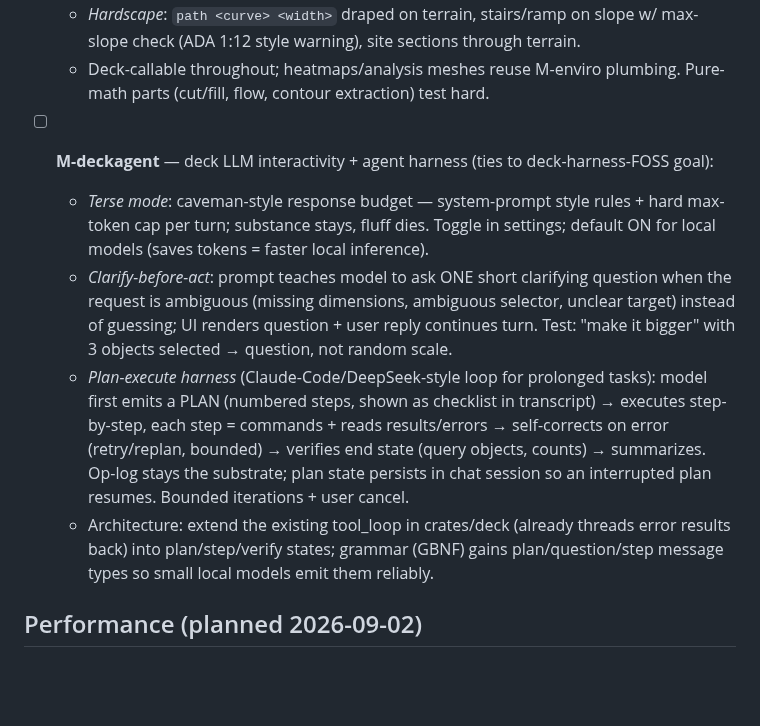
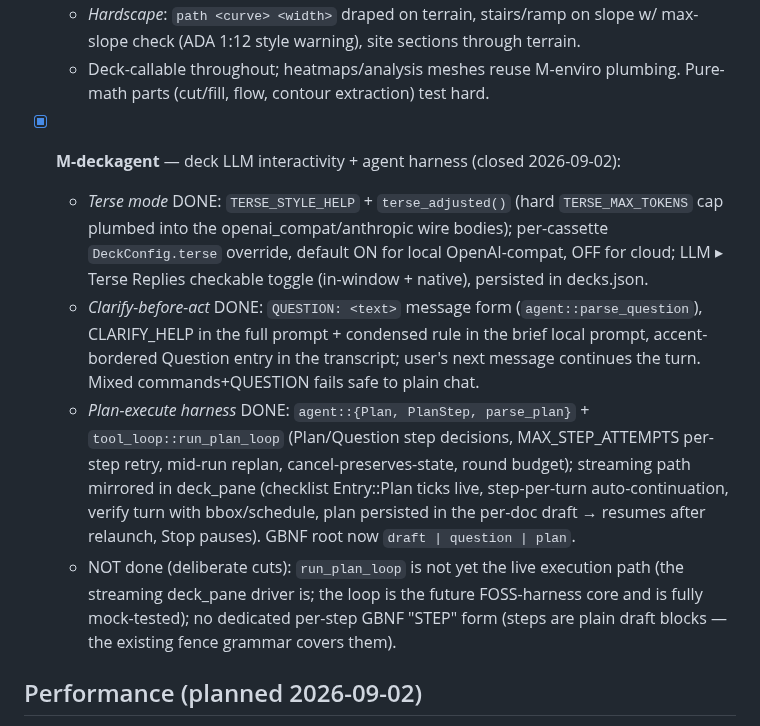
Before and after one commit to htarrido-picart/itsjustcad, a Markdown page: PHASES.md, the part around the change. GitHub-like rendering; blank space fills up the shorter version.

Commit message:
PHASES: M-deckagent closed — terse mode, clarify-before-act, plan harness
Co-Authored-By: Claude Fable 5 <noreply@anthropic.com>
Claude-Session: https://claude.ai/code/session_01WKLk6YXFe693MfvxgjUBr6

```diff
--- a/PHASES.md
+++ b/PHASES.md
@@ -46,11 +46,11 @@ HIG-grounded design revision, run as sequential batches. All six landed.
   - *Hardscape*: `path <curve> <width>` draped on terrain, stairs/ramp on slope w/ max-slope check (ADA 1:12 style warning), site sections through terrain.
   - Deck-callable throughout; heatmaps/analysis meshes reuse M-enviro plumbing. Pure-math parts (cut/fill, flow, contour extraction) test hard.
 
-- [ ] **M-deckagent** — deck LLM interactivity + agent harness (ties to deck-harness-FOSS goal):
-  - *Terse mode*: caveman-style response budget — system-prompt style rules + hard max-token cap per turn; substance stays, fluff dies. Toggle in settings; default ON for local models (saves tokens = faster local inference).
-  - *Clarify-before-act*: prompt teaches model to ask ONE short clarifying question when the request is ambiguous (missing dimensions, ambiguous selector, unclear target) instead of guessing; UI renders question + user reply continues turn. Test: "make it bigger" with 3 objects selected → question, not random scale.
-  - *Plan-execute harness* (Claude-Code/DeepSeek-style loop for prolonged tasks): model first emits a PLAN (numbered steps, shown as checklist in transcript) → executes step-by-step, each step = commands + reads results/errors → self-corrects on error (retry/replan, bounded) → verifies end state (query objects, counts) → summarizes. Op-log stays the substrate; plan state persists in chat session so an interrupted plan resumes. Bounded iterations + user cancel.
-  - Architecture: extend the existing tool_loop in crates/deck (already threads error results back) into plan/step/verify states; grammar (GBNF) gains plan/question/step message types so small local models emit them reliably.
+- [x] **M-deckagent** — deck LLM interactivity + agent harness (closed 2026-09-02):
+  - *Terse mode* DONE: `TERSE_STYLE_HELP` + `terse_adjusted()` (hard `TERSE_MAX_TOKENS` cap plumbed into the openai_compat/anthropic wire bodies); per-cassette `DeckConfig.terse` override, default ON for local OpenAI-compat, OFF for cloud; LLM ▸ Terse Replies checkable toggle (in-window + native), persisted in decks.json.
+  - *Clarify-before-act* DONE: `QUESTION: <text>` message form (`agent::parse_question`), CLARIFY_HELP in the full prompt + condensed rule in the brief local prompt, accent-bordered Question entry in the transcript; user's next message continues the turn. Mixed commands+QUESTION fails safe to plain chat.
+  - *Plan-execute harness* DONE: `agent::{Plan, PlanStep, parse_plan}` + `tool_loop::run_plan_loop` (Plan/Question step decisions, MAX_STEP_ATTEMPTS per-step retry, mid-run replan, cancel-preserves-state, round budget); streaming path mirrored in deck_pane (checklist Entry::Plan ticks live, step-per-turn auto-continuation, verify turn with bbox/schedule, plan persisted in the per-doc draft → resumes after relaunch, Stop pauses). GBNF root now `draft | question | plan`.
+  - NOT done (deliberate cuts): `run_plan_loop` is not yet the live execution path (the streaming deck_pane driver is; the loop is the future FOSS-harness core and is fully mock-tested); no dedicated per-step GBNF "STEP" form (steps are plain draft blocks — the existing fence grammar covers them).
 
 ## Performance (planned 2026-09-02)
 
```
